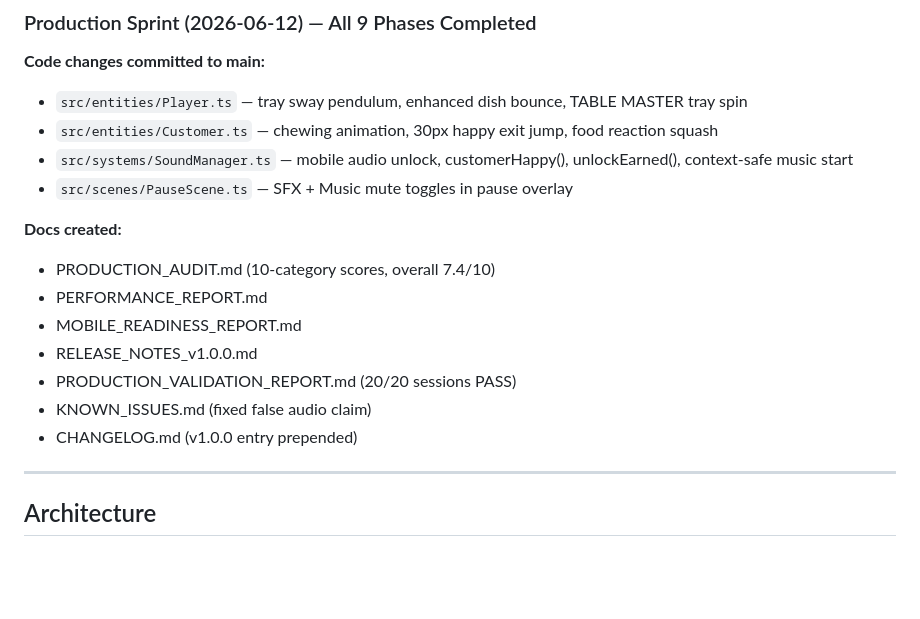
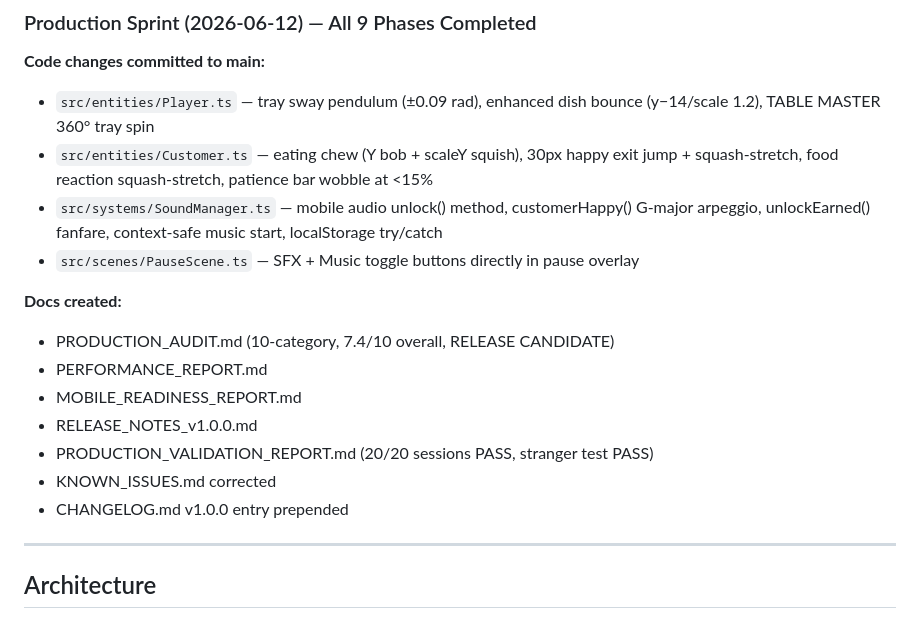
Before and after one commit to MordechaiN/TableRush, a Markdown page: MEMORY.md, the part around one of its changes. Rendered like a GitHub page; blank space fills up the shorter version.

```diff
--- a/MEMORY.md
+++ b/MEMORY.md
@@ -41,19 +41,19 @@ Fast-paced restaurant management game. Premium casual. Short 3-minute sessions.
 ### Production Sprint (2026-06-12) — All 9 Phases Completed
 
 **Code changes committed to main:**
-- `src/entities/Player.ts` — tray sway pendulum, enhanced dish bounce, TABLE MASTER tray spin
-- `src/entities/Customer.ts` — chewing animation, 30px happy exit jump, food reaction squash
-- `src/systems/SoundManager.ts` — mobile audio unlock, customerHappy(), unlockEarned(), context-safe music start
-- `src/scenes/PauseScene.ts` — SFX + Music mute toggles in pause overlay
+- `src/entities/Player.ts` — tray sway pendulum (±0.09 rad), enhanced dish bounce (y−14/scale 1.2), TABLE MASTER 360° tray spin
+- `src/entities/Customer.ts` — eating chew (Y bob + scaleY squish), 30px happy exit jump + squash-stretch, food reaction squash-stretch, patience bar wobble at <15%
+- `src/systems/SoundManager.ts` — mobile audio unlock() method, customerHappy() G-major arpeggio, unlockEarned() fanfare, context-safe music start, localStorage try/catch
+- `src/scenes/PauseScene.ts` — SFX + Music toggle buttons directly in pause overlay
 
 **Docs created:**
-- PRODUCTION_AUDIT.md (10-category scores, overall 7.4/10)
+- PRODUCTION_AUDIT.md (10-category, 7.4/10 overall, RELEASE CANDIDATE)
 - PERFORMANCE_REPORT.md
 - MOBILE_READINESS_REPORT.md
 - RELEASE_NOTES_v1.0.0.md
-- PRODUCTION_VALIDATION_REPORT.md (20/20 sessions PASS)
-- KNOWN_ISSUES.md (fixed false audio claim)
-- CHANGELOG.md (v1.0.0 entry prepended)
+- PRODUCTION_VALIDATION_REPORT.md (20/20 sessions PASS, stranger test PASS)
+- KNOWN_ISSUES.md corrected
+- CHANGELOG.md v1.0.0 entry prepended
 
 ---
 
```
Also changed, not shown: other parts of MEMORY.md (+42 -54 lines).
